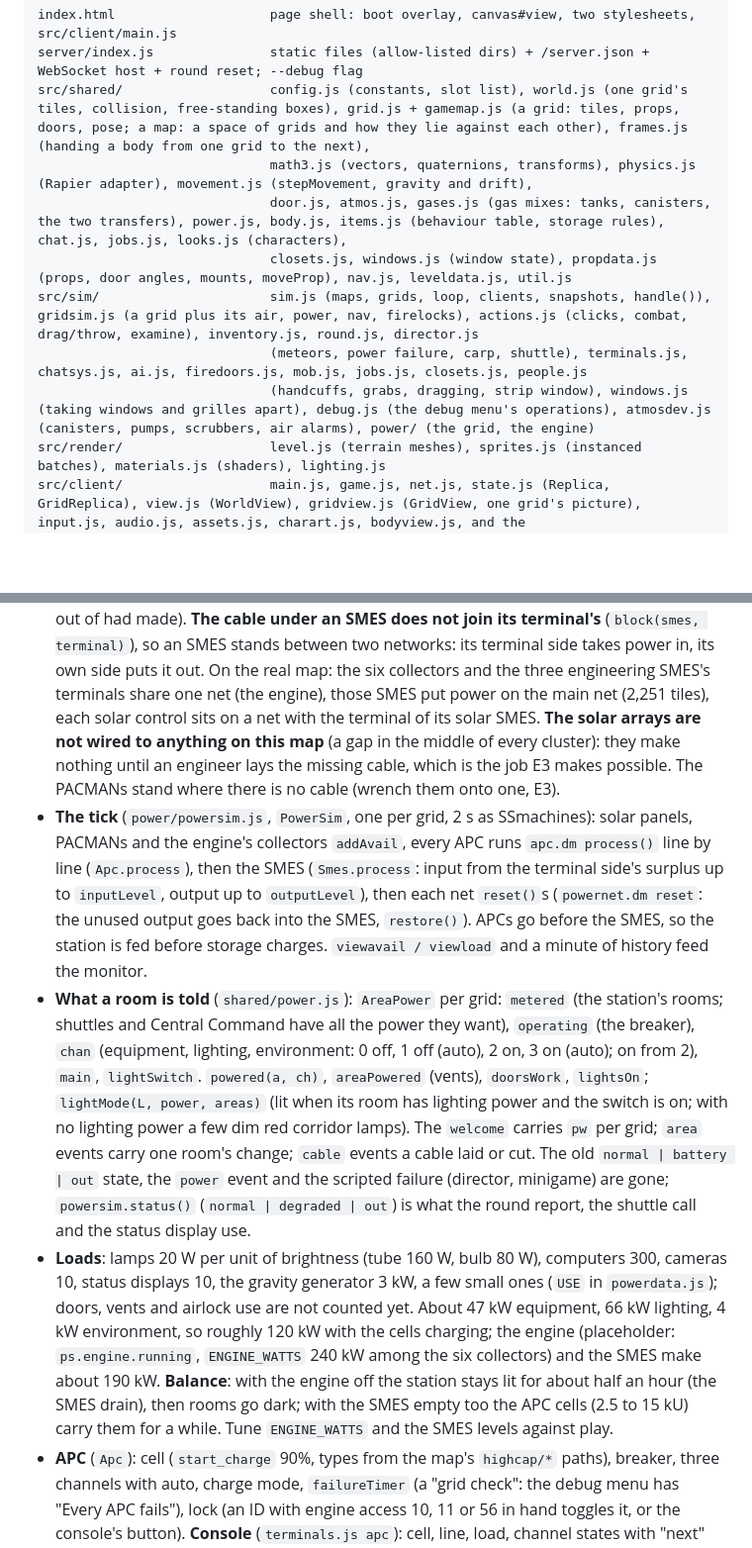
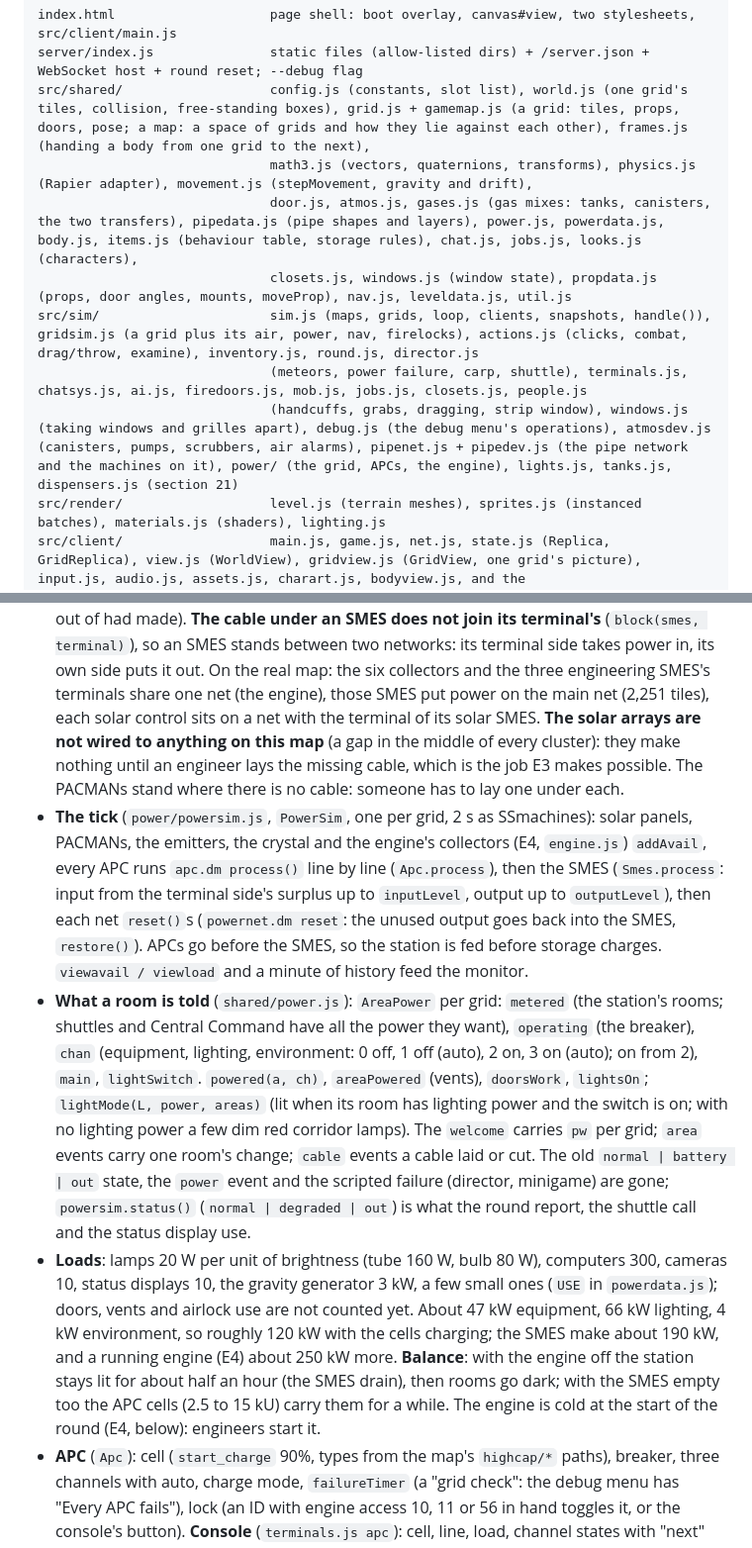
Before and after one commit to TehFlaminTaco/YAD3D, a Markdown page: HANDOVER.md, 2 parts joined by grey strips. Shown at 99% size. Drawn GitHub-style; blank space fills up the shorter version.

Commit message:
HANDOVER: bring section 21 up to date (stale engine placeholder notes, test counts, E5/E6 commits, code map)
Co-Authored-By: Claude Sonnet 5.5 <noreply@anthropic.com>

```diff
--- a/HANDOVER.md
+++ b/HANDOVER.md
@@ -278,11 +278,11 @@ index.html                    page shell: boot overlay, canvas#view, two stylesh
 server/index.js               static files (allow-listed dirs) + /server.json + WebSocket host + round reset; --debug flag
 src/shared/                   config.js (constants, slot list), world.js (one grid's tiles, collision, free-standing boxes), grid.js + gamemap.js (a grid: tiles, props, doors, pose; a map: a space of grids and how they lie against each other), frames.js (handing a body from one grid to the next),
                               math3.js (vectors, quaternions, transforms), physics.js (Rapier adapter), movement.js (stepMovement, gravity and drift),
-                              door.js, atmos.js, gases.js (gas mixes: tanks, canisters, the two transfers), power.js, body.js, items.js (behaviour table, storage rules), chat.js, jobs.js, looks.js (characters),
+                              door.js, atmos.js, gases.js (gas mixes: tanks, canisters, the two transfers), pipedata.js (pipe shapes and layers), power.js, powerdata.js, body.js, items.js (behaviour table, storage rules), chat.js, jobs.js, looks.js (characters),
                               closets.js, windows.js (window state), propdata.js (props, door angles, mounts, moveProp), nav.js, leveldata.js, util.js
 src/sim/                      sim.js (maps, grids, loop, clients, snapshots, handle()), gridsim.js (a grid plus its air, power, nav, firelocks), actions.js (clicks, combat, drag/throw, examine), inventory.js, round.js, director.js
                               (meteors, power failure, carp, shuttle), terminals.js, chatsys.js, ai.js, firedoors.js, mob.js, jobs.js, closets.js, people.js
-                              (handcuffs, grabs, dragging, strip window), windows.js (taking windows and grilles apart), debug.js (the debug menu's operations), atmosdev.js (canisters, pumps, scrubbers, air alarms), power/ (the grid, the engine)
+                              (handcuffs, grabs, dragging, strip window), windows.js (taking windows and grilles apart), debug.js (the debug menu's operations), atmosdev.js (canisters, pumps, scrubbers, air alarms), pipenet.js + pipedev.js (the pipe network and the machines on it), power/ (the grid, APCs, the engine), lights.js, tanks.js, dispensers.js (section 21)
 src/render/                   level.js (terrain meshes), sprites.js (instanced batches), materials.js (shaders), lighting.js
 src/client/                   main.js, game.js, net.js, state.js (Replica, GridReplica), view.js (WorldView), gridview.js (GridView, one grid's picture), input.js, audio.js, assets.js, charart.js, bodyview.js, and the
                               interface files: hands, bags, invhud (HUD), strip, debugmenu, charedit, pda, effects, hud (runes), chatui, terminalui, lobby, screens
@@ -651,14 +651,14 @@ Asked 2026-10-21. The plan (`~/.claude/plans/`, five stages, each committed on i
   119 APCs, 13 SMES with 13 terminals, 240 solar panels in 24 clusters, 4 trackers, 4 solar controls, 2 PACMANs, 6 radiation collectors, the supermatter.
 * **Networks** (`power/powernet.js`): `Cables` flood-fills cable tiles into `Net`s; `set(i, on)` cuts or lays and the nets are made again at the next tick (a new net keeps what the old one it grew out of had made). **The cable under an SMES does not join its terminal's** (`block(smes, terminal)`), so an SMES stands between two networks: its terminal
   side takes power in, its own side puts it out. On the real map: the six collectors and the three engineering SMES's terminals share one net (the engine), those SMES put power on the main net (2,251 tiles), each solar control sits on a net with the terminal of its solar SMES. **The solar arrays are not wired to anything on this map** (a gap in the middle of every cluster): they make nothing until an engineer lays the missing
-  cable, which is the job E3 makes possible. The PACMANs stand where there is no cable (wrench them onto one, E3).
-* **The tick** (`power/powersim.js`, `PowerSim`, one per grid, 2 s as SSmachines): solar panels, PACMANs and the engine's collectors `addAvail`, every APC runs `apc.dm process()` line by line (`Apc.process`), then the SMES (`Smes.process`: input from the terminal side's surplus up to `inputLevel`, output up to `outputLevel`), then each net `reset()`s (`powernet.dm reset`: the unused output goes back
+  cable, which is the job E3 makes possible. The PACMANs stand where there is no cable: someone has to lay one under each.
+* **The tick** (`power/powersim.js`, `PowerSim`, one per grid, 2 s as SSmachines): solar panels, PACMANs, the emitters, the crystal and the engine's collectors (E4, `engine.js`) `addAvail`, every APC runs `apc.dm process()` line by line (`Apc.process`), then the SMES (`Smes.process`: input from the terminal side's surplus up to `inputLevel`, output up to `outputLevel`), then each net `reset()`s (`powernet.dm reset`: the unused output goes back
   into the SMES, `restore()`). APCs go before the SMES, so the station is fed before storage charges. `viewavail / viewload` and a minute of history feed the monitor.
 * **What a room is told** (`shared/power.js`): `AreaPower` per grid: `metered` (the station's rooms; shuttles and Central Command have all the power they want), `operating` (the breaker), `chan` (equipment, lighting, environment: 0 off, 1 off (auto), 2 on, 3 on (auto); on from 2), `main`, `lightSwitch`. `powered(a, ch)`, `areaPowered` (vents), `doorsWork`, `lightsOn`; `lightMode(L, power, areas)`
   (lit when its room has lighting power and the switch is on; with no lighting power a few dim red corridor lamps). The `welcome` carries `pw` per grid; `area` events carry one room's change; `cable` events a cable laid or cut. The old `normal | battery | out` state, the `power` event and the scripted failure (director, minigame) are gone;
   `powersim.status()` (`normal | degraded | out`) is what the round report, the shuttle call and the status display use.
-* **Loads**: lamps 20 W per unit of brightness (tube 160 W, bulb 80 W), computers 300, cameras 10, status displays 10, the gravity generator 3 kW, a few small ones (`USE` in `powerdata.js`); doors, vents and airlock use are not counted yet. About 47 kW equipment, 66 kW lighting, 4 kW environment, so roughly 120 kW with the cells charging; the engine (placeholder: `ps.engine.running`, `ENGINE_WATTS` 240 kW among the six collectors) and the SMES make about 190 kW.
-  **Balance**: with the engine off the station stays lit for about half an hour (the SMES drain), then rooms go dark; with the SMES empty too the APC cells (2.5 to 15 kU) carry them for a while. Tune `ENGINE_WATTS` and the SMES levels against play.
+* **Loads**: lamps 20 W per unit of brightness (tube 160 W, bulb 80 W), computers 300, cameras 10, status displays 10, the gravity generator 3 kW, a few small ones (`USE` in `powerdata.js`); doors, vents and airlock use are not counted yet. About 47 kW equipment, 66 kW lighting, 4 kW environment, so roughly 120 kW with the cells charging; the SMES make about 190 kW, and a running engine (E4) about 250 kW more.
+  **Balance**: with the engine off the station stays lit for about half an hour (the SMES drain), then rooms go dark; with the SMES empty too the APC cells (2.5 to 15 kU) carry them for a while. The engine is cold at the start of the round (E4, below): engineers start it.
 * **APC** (`Apc`): cell (`start_charge` 90%, types from the map's `highcap/*` paths), breaker, three channels with auto, charge mode, `failureTimer` (a "grid check": the debug menu has "Every APC fails"), lock (an ID with engine access 10, 11 or 56 in hand toggles it, or the console's button). **Console** (`terminals.js apc`): cell, line, load, channel states with "next" buttons
   (auto, on, off as `setsubsystem`), breaker, charge mode, lock. SMES console (levels in 10 kW steps), solar control (tracking off / timed / auto, azimuth, rate), PACMAN (start, output level, eject; plasma sheets go in by clicking it), **power monitor** (supply, demand and a graph, every APC on the network with charge, load and channels, paged), station alerts list the APCs in alarm.
 * **Cables you can see and cut** (`power/cables.js`, hooked in `Floors.click`): bare plating, lattice and catwalks show cable (the level mesh draws `cableCells`; a tile floor hides it). **Wirecutters** cut it (50% a shock first, `cable.dm handlecable`; "You cut the cable.", a coil drops), a **cable coil** lays it ("You can only lay cables on catwalks and plating!" and the DM's other messages),
```
Also changed, not shown: other parts of HANDOVER.md (+4 -4 lines).
